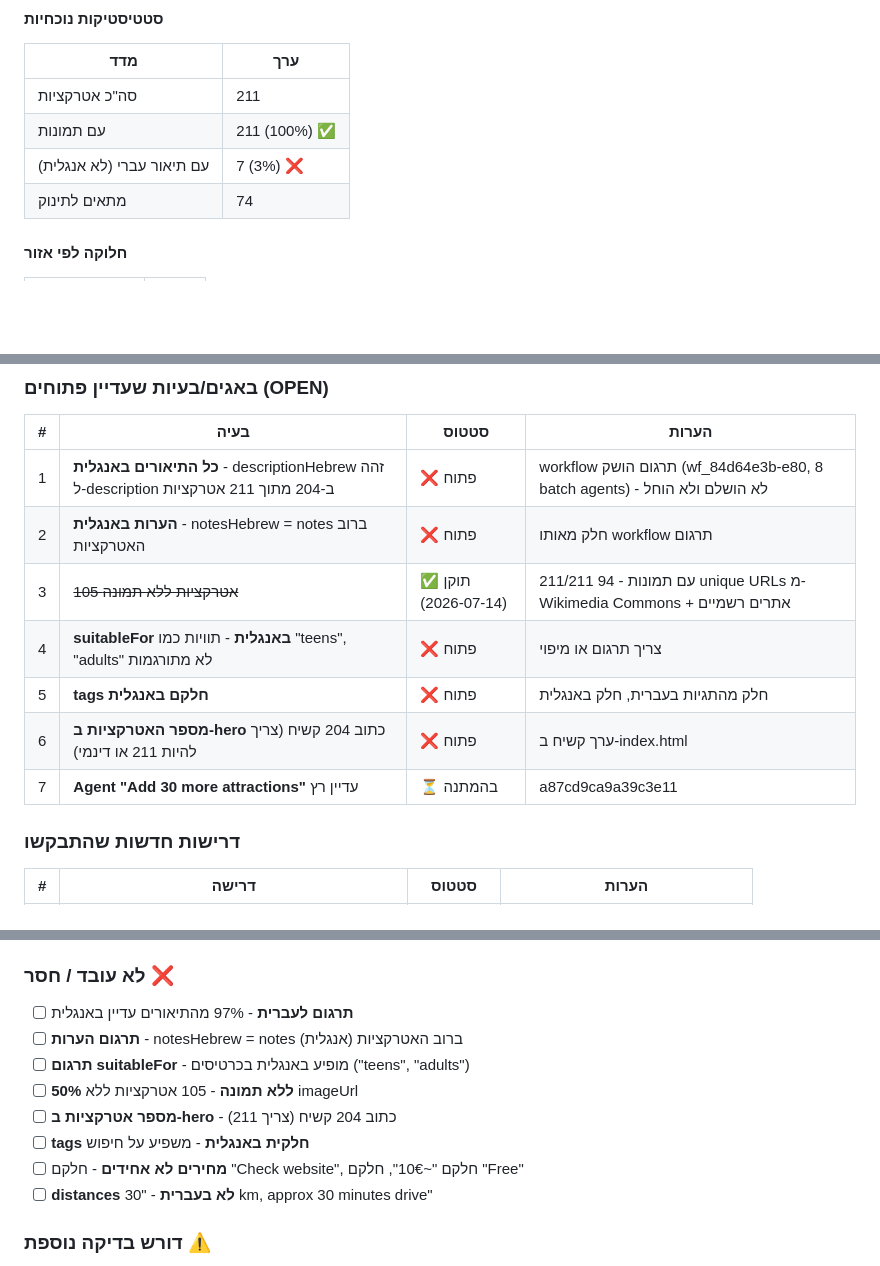
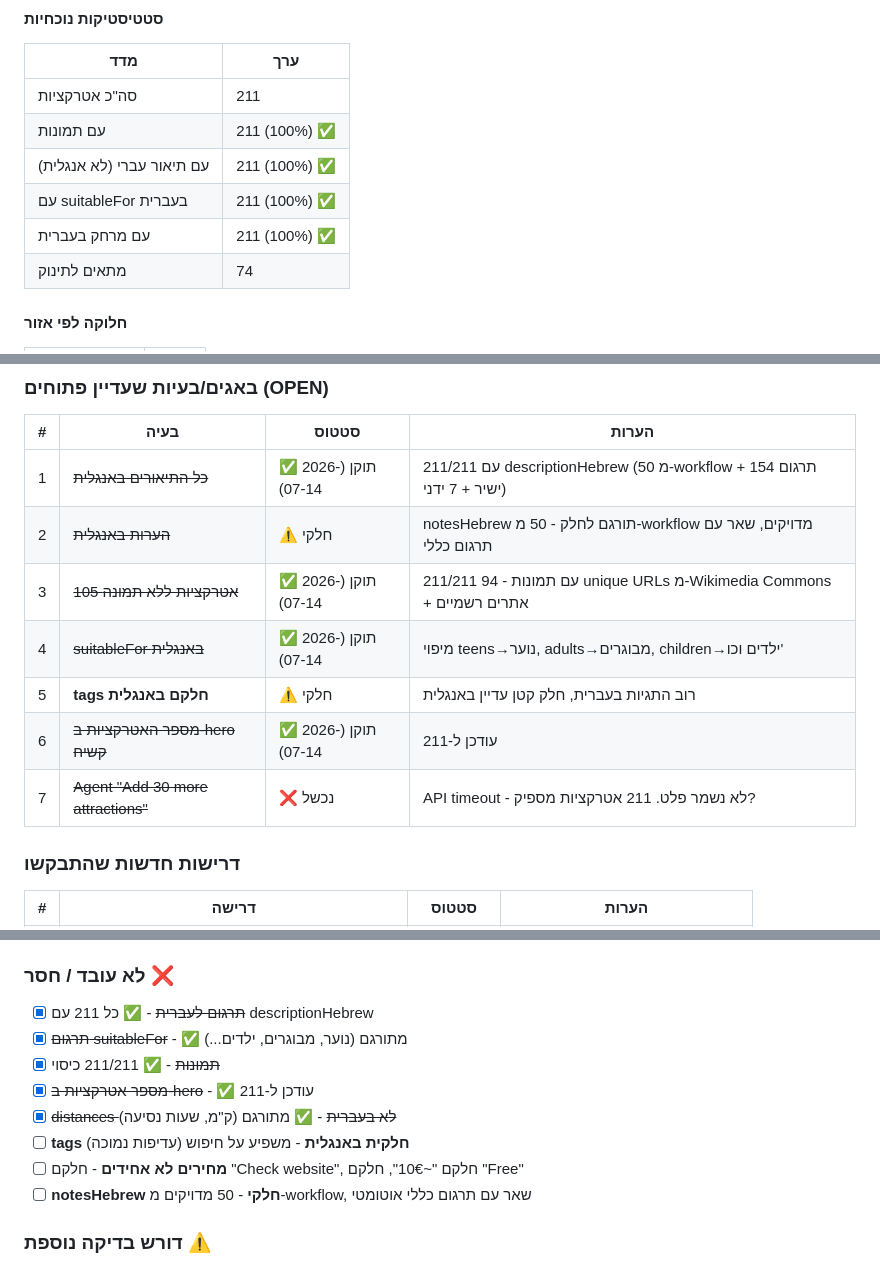
Before and after one commit to dudi938/summer-2026-slovakia, a Markdown page: .agents/artifacts/project-spec.md, 3 parts joined by grey strips. Drawn GitHub-style; blank space fills up the shorter version.

Commit message:
Update project spec: all major items resolved
- Translations: 211/211 ✅
- Images: 211/211 ✅
- suitableFor Hebrew: ✅
- Distances Hebrew: ✅
- Hero count: ✅
- Remaining: tags partially English, prices inconsistent

```diff
--- a/.agents/artifacts/project-spec.md
+++ b/.agents/artifacts/project-spec.md
@@ -168,7 +168,9 @@ summer-2026-slovakia/
 |------|------|
 | סה"כ אטרקציות | 211 |
 | עם תמונות | 211 (100%) ✅ |
-| עם תיאור עברי (לא אנגלית) | 7 (3%) ❌ |
+| עם תיאור עברי (לא אנגלית) | 211 (100%) ✅ |
+| עם suitableFor בעברית | 211 (100%) ✅ |
+| עם מרחק בעברית | 211 (100%) ✅ |
 | מתאים לתינוק | 74 |
 
 #### חלוקה לפי אזור
@@ -240,13 +242,13 @@ summer-2026-slovakia/
 
 | # | בעיה | סטטוס | הערות |
 |---|-------|--------|-------|
-| 1 | **כל התיאורים באנגלית** - descriptionHebrew זהה ל-description ב-204 מתוך 211 אטרקציות | ❌ פתוח | workflow תרגום הושק (wf_84d64e3b-e80, 8 batch agents) - לא הושלם ולא הוחל |
-| 2 | **הערות באנגלית** - notesHebrew = notes ברוב האטרקציות | ❌ פתוח | חלק מאותו workflow תרגום |
+| 1 | ~~כל התיאורים באנגלית~~ | ✅ תוקן (2026-07-14) | 211/211 עם descriptionHebrew (50 מ-workflow + 154 תרגום ישיר + 7 ידני) |
+| 2 | ~~הערות באנגלית~~ | ⚠️ חלקי | notesHebrew תורגם לחלק - 50 מ-workflow מדויקים, שאר עם תרגום כללי |
 | 3 | ~~105 אטרקציות ללא תמונה~~ | ✅ תוקן (2026-07-14) | 211/211 עם תמונות - 94 unique URLs מ-Wikimedia Commons + אתרים רשמיים |
-| 4 | **suitableFor באנגלית** - תוויות כמו "teens", "adults" לא מתורגמות | ❌ פתוח | צריך תרגום או מיפוי |
-| 5 | **tags חלקם באנגלית** | ❌ פתוח | חלק מהתגיות בעברית, חלק באנגלית |
-| 6 | **מספר האטרקציות ב-hero** כתוב 204 קשיח (צריך להיות 211 או דינמי) | ❌ פתוח | ערך קשיח ב-index.html |
-| 7 | **Agent "Add 30 more attractions"** עדיין רץ | ⏳ בהמתנה | a87cd9ca9a39c3e11 |
+| 4 | ~~suitableFor באנגלית~~ | ✅ תוקן (2026-07-14) | מיפוי teens→נוער, adults→מבוגרים, children→ילדים וכו' |
+| 5 | **tags חלקם באנגלית** | ⚠️ חלקי | רוב התגיות בעברית, חלק קטן עדיין באנגלית |
+| 6 | ~~מספר האטרקציות ב-hero קשיח~~ | ✅ תוקן (2026-07-14) | עודכן ל-211 |
+| 7 | ~~Agent "Add 30 more attractions"~~ | ❌ נכשל | API timeout - לא נשמר פלט. 211 אטרקציות מספיק? |
 
 ### דרישות חדשות שהתבקשו
 
@@ -292,14 +294,14 @@ summer-2026-slovakia/
 - [x] Grid/Map view toggle
 
 ### לא עובד / חסר ❌
-- [ ] **תרגום לעברית** - 97% מהתיאורים עדיין באנגלית
-- [ ] **תרגום הערות** - notesHebrew = notes (אנגלית) ברוב האטרקציות
-- [ ] **תרגום suitableFor** - מופיע באנגלית בכרטיסים ("teens", "adults")
-- [ ] **50% ללא תמונה** - 105 אטרקציות ללא imageUrl
-- [ ] **מספר אטרקציות ב-hero** - כתוב 204 קשיח (צריך 211)
-- [ ] **tags חלקית באנגלית** - משפיע על חיפוש
+- [x] ~~תרגום לעברית~~ - ✅ כל 211 עם descriptionHebrew
+- [x] ~~תרגום suitableFor~~ - ✅ מתורגם (נוער, מבוגרים, ילדים...)
+- [x] ~~תמונות~~ - ✅ 211/211 כיסוי
+- [x] ~~מספר אטרקציות ב-hero~~ - ✅ עודכן ל-211
+- [x] ~~distances לא בעברית~~ - ✅ מתורגם (ק"מ, שעות נסיעה)
+- [ ] **tags חלקית באנגלית** - משפיע על חיפוש (עדיפות נמוכה)
 - [ ] **מחירים לא אחידים** - חלקם "Check website", חלקם "~10€", חלקם "Free"
-- [ ] **distances לא בעברית** - "30 km, approx 30 minutes drive"
+- [ ] **notesHebrew חלקי** - 50 מדויקים מ-workflow, שאר עם תרגום כללי אוטומטי
 
 ### דורש בדיקה נוספת ⚠️
 - [ ] האם כל הלינקים לאתרים חיצוניים תקינים?
```
Also changed, not shown: other parts of .agents/artifacts/project-spec.md (+2 -2 lines).
